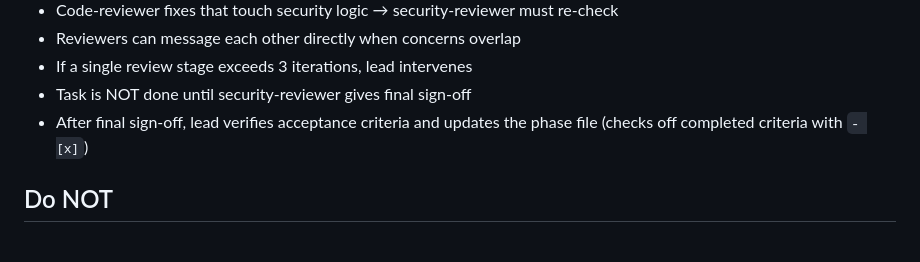
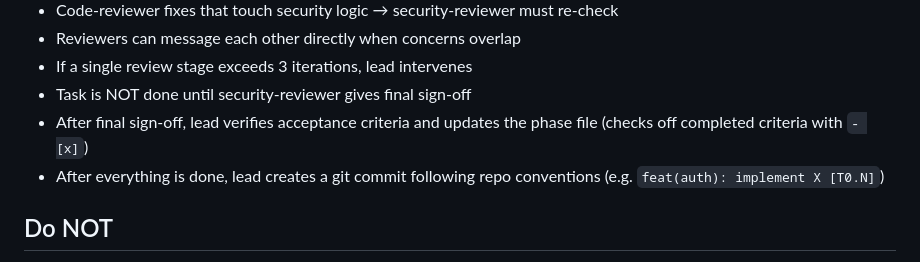
Before and after one commit to seklabsnet/palauth, a Markdown page: CLAUDE.md, the part around the change. GitHub-like rendering.

Commit message:
commit. rule

```diff
--- a/CLAUDE.md
+++ b/CLAUDE.md
@@ -354,6 +354,7 @@ The loop continues until security-reviewer gives final sign-off. Every fix by th
 - If a single review stage exceeds 3 iterations, lead intervenes
 - Task is NOT done until security-reviewer gives final sign-off
 - After final sign-off, lead verifies acceptance criteria and updates the phase file (checks off completed criteria with `- [x]`)
+- After everything is done, lead creates a git commit following repo conventions (e.g. `feat(auth): implement X [T0.N]`)
 
 ## Do NOT
 
```
